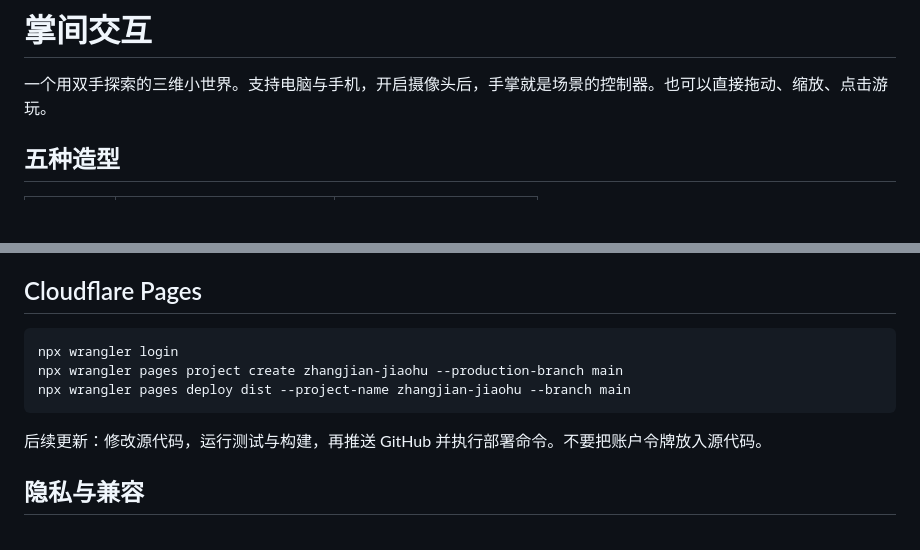
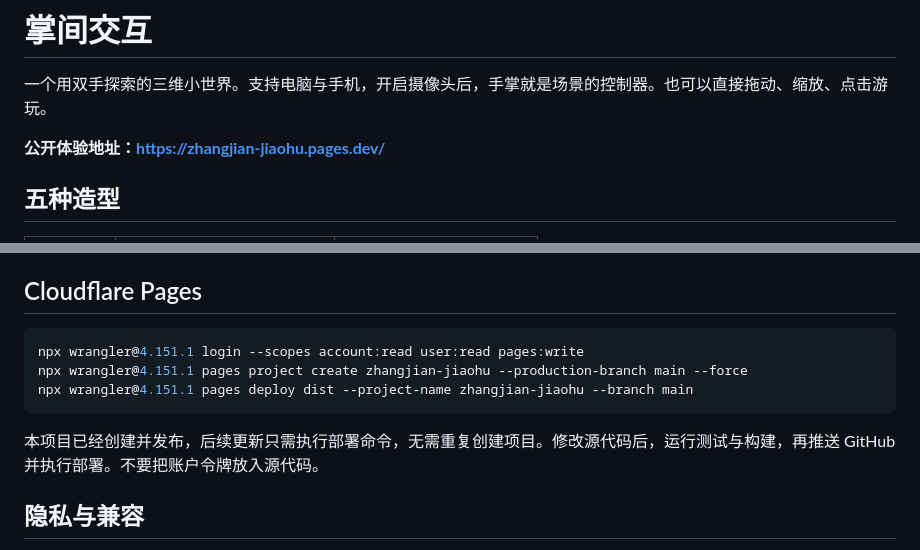
Before and after one commit to qiangua337/zhangjian-jiaohu, a Markdown page: README.md, 2 parts joined by grey strips. Rendered like a GitHub page; blank space fills up the shorter version.

Commit message:
Document live website and Pages deployment

````diff
--- a/README.md
+++ b/README.md
@@ -1,6 +1,8 @@
 # 掌间交互
 
 一个用双手探索的三维小世界。支持电脑与手机，开启摄像头后，手掌就是场景的控制器。也可以直接拖动、缩放、点击游玩。
+
+**公开体验地址：https://zhangjian-jiaohu.pages.dev/**
 
 ## 五种造型
 
@@ -52,12 +54,12 @@ npm run build
 ## Cloudflare Pages
 
 ```sh
-npx wrangler login
-npx wrangler pages project create zhangjian-jiaohu --production-branch main
-npx wrangler pages deploy dist --project-name zhangjian-jiaohu --branch main
+npx wrangler@4.151.1 login --scopes account:read user:read pages:write
+npx wrangler@4.151.1 pages project create zhangjian-jiaohu --production-branch main --force
+npx wrangler@4.151.1 pages deploy dist --project-name zhangjian-jiaohu --branch main
 ```
 
-后续更新：修改源代码，运行测试与构建，再推送 GitHub 并执行部署命令。不要把账户令牌放入源代码。
+本项目已经创建并发布，后续更新只需执行部署命令，无需重复创建项目。修改源代码后，运行测试与构建，再推送 GitHub 并执行部署。不要把账户令牌放入源代码。
 
 ## 隐私与兼容
 
````
